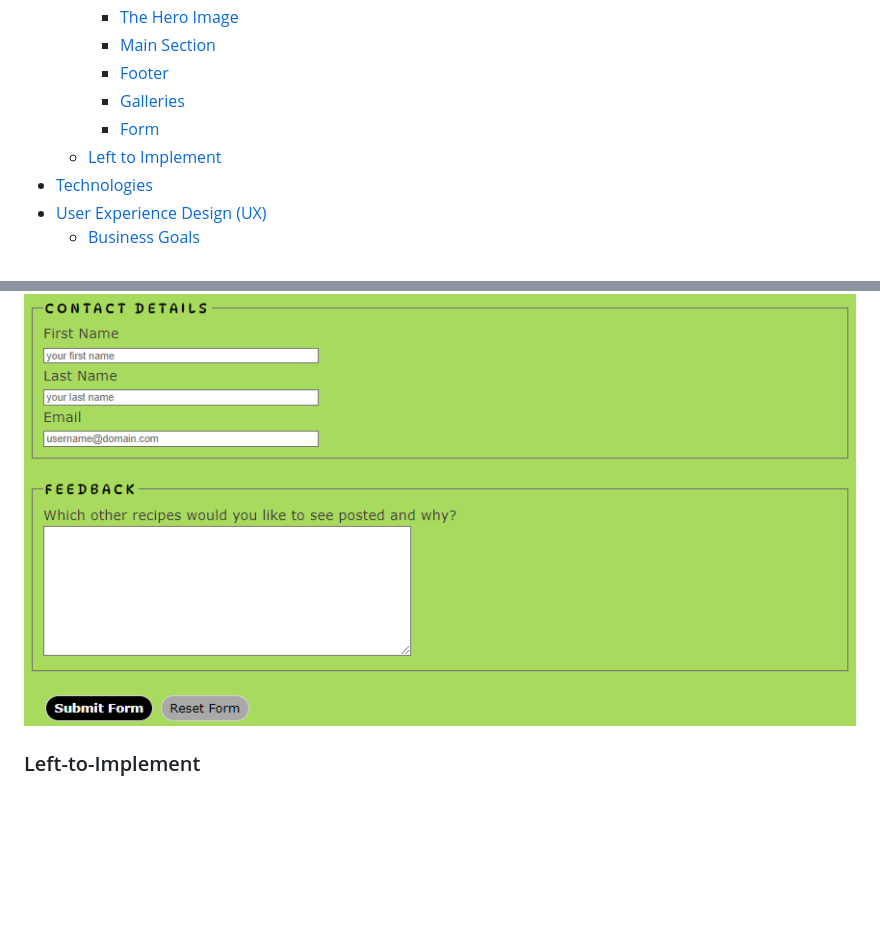
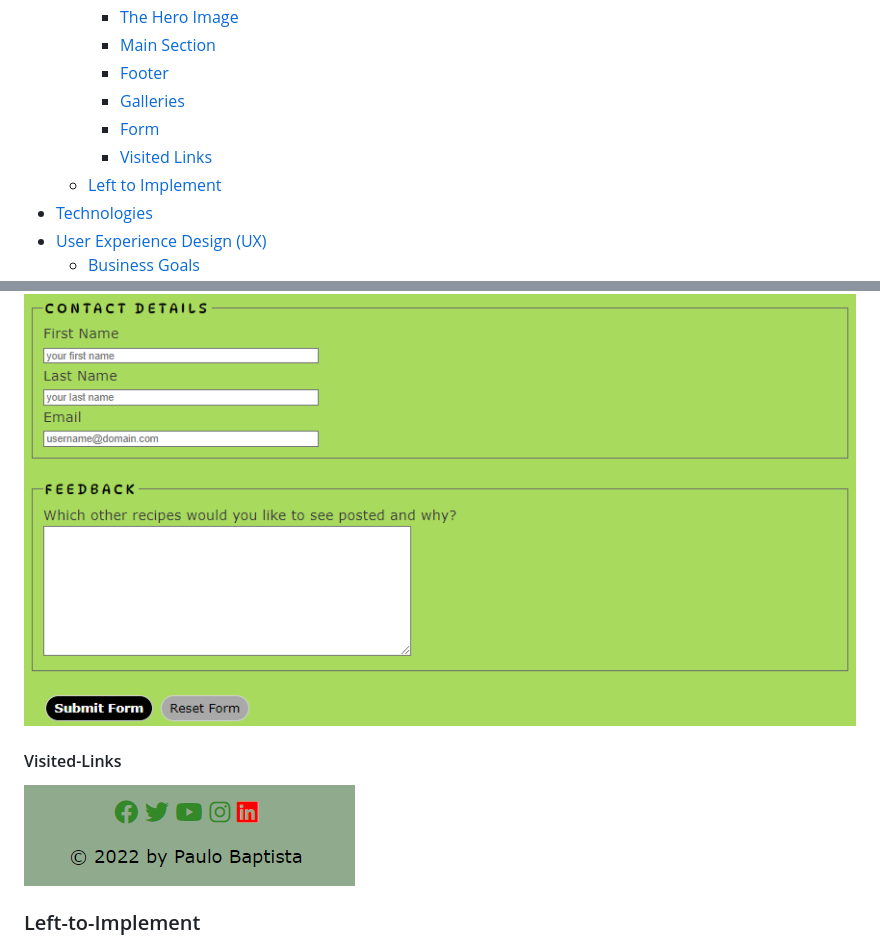
Before and after one commit to Code-Institute-Submissions/baptistapaulo-pp1_NovResub, a Markdown page: README.md, 2 parts joined by grey strips. GitHub-like rendering; pictures changed too: readme/visited-links.PNG (added); blank space fills up the shorter version.

Commit message:
add new file to readme for visited links

```diff
--- a/README.md
+++ b/README.md
@@ -10,6 +10,7 @@
         * [Footer](#Footer)
         * [Galleries](#Galleries)
         * [Form](#Form)
+        * [Visited Links](#Visited)
     * [Left to Implement](#Left-to-Implement)
 * [Technologies](#Technologies)
 * [User Experience Design (UX)](#User-Experience-Design)
@@ -72,6 +73,8 @@ The live website can be found [here](https://baptistapaulo.github.io/pp1/).
 ![Gallery2-Portugal](readme/portugal2.PNG)
 #### Form
 ![Form](readme/form.PNG)
+#### Visited-Links
+![Visited](readme/visited-links.PNG)
 
 ### Left-to-Implement
 * Orders online for delivery of some selected products from the portfolio but this will require a secure link for payments and security compliance.
```
Also changed, not shown: 1 other file.
